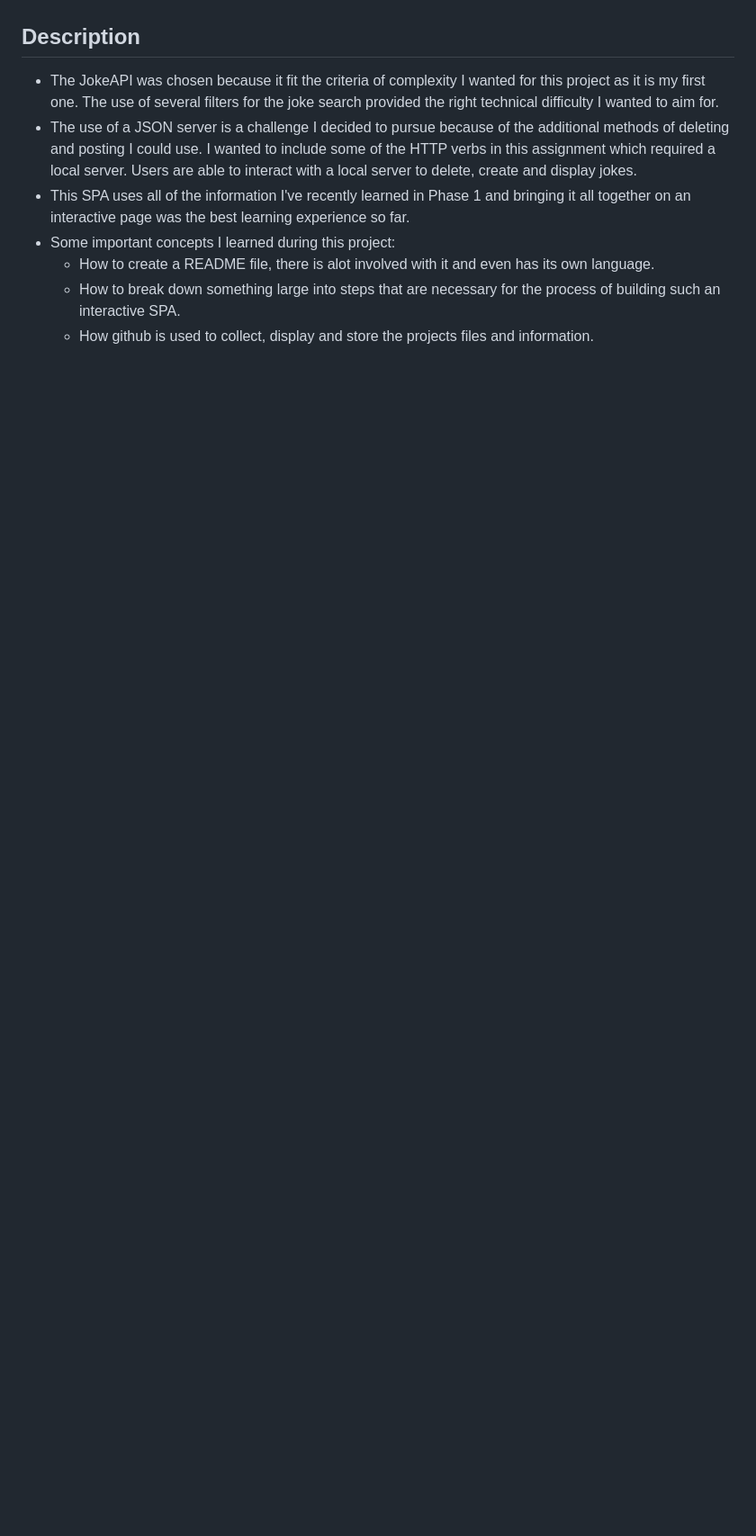
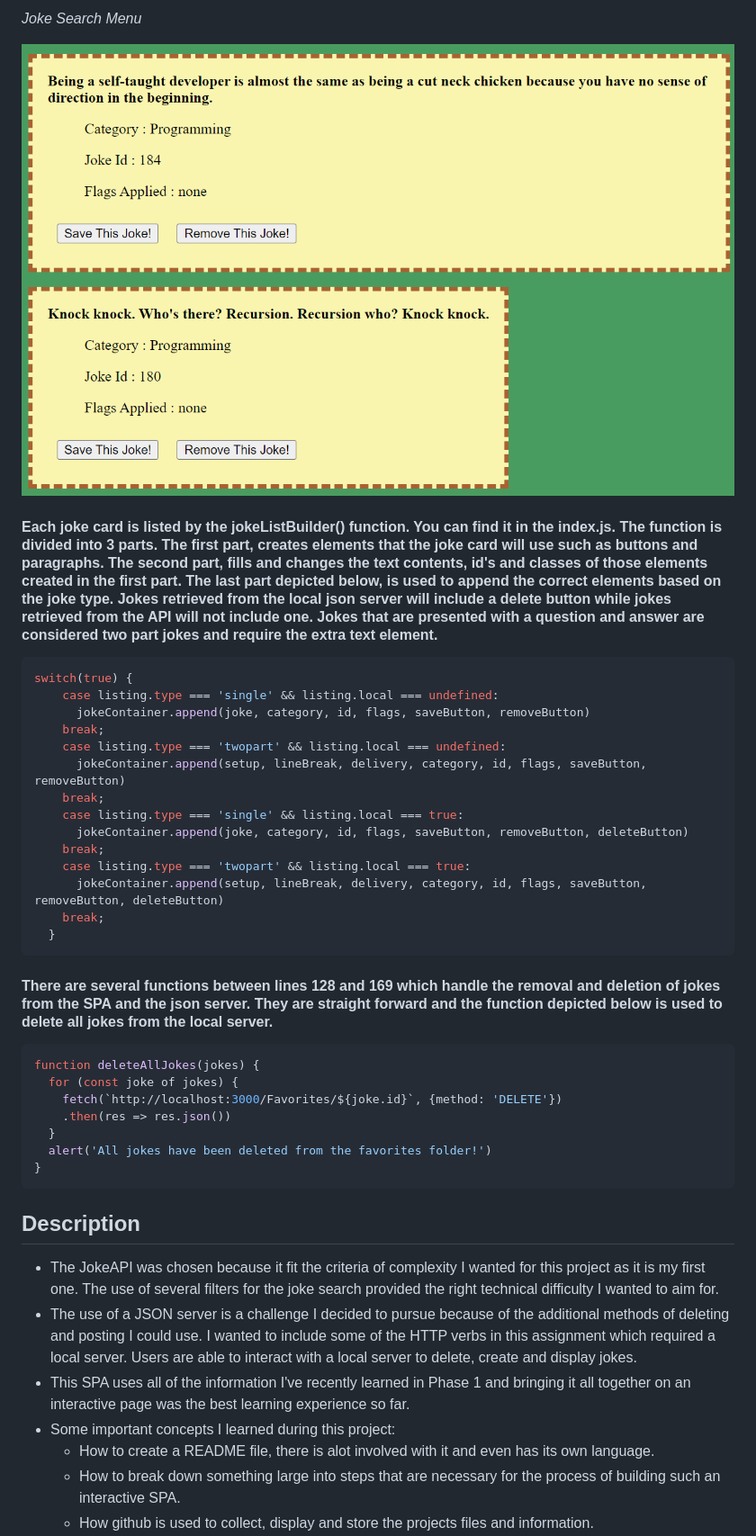
Before and after one commit to Bambam320/Jokeapp, a Markdown page: README.md, the part around the change printed below. Shown: that part at 90% size. GitHub-like rendering; pictures changed too: images/Joke_cards.png (added); blank space fills up the shorter version.

````diff
--- a/README.md
+++ b/README.md
@@ -65,4 +75,38 @@ fetch(`${jokeServer}${category() === '' ? 'Any?' : category()}${flags()}${style(
 
+*Joke Search Menu*
+
+![](images/Joke_cards.png "Joke Cards")
+
+#### Each joke card is listed by the jokeListBuilder() function. You can find it in the index.js. The function is divided into 3 parts. The first part, creates elements that the joke card will use such as buttons and paragraphs. The second part, fills and changes the text contents, id's and classes of those elements created in the first part. The last part depicted below, is used to append the correct elements based on the joke type. Jokes retrieved from the local json server will include a delete button while jokes retrieved from the API will not include one. Jokes that are presented with a question and answer are considered two part jokes and require the extra text element.
+
+```js
+switch(true) {
+    case listing.type === 'single' && listing.local === undefined:
+      jokeContainer.append(joke, category, id, flags, saveButton, removeButton)
+    break;
+    case listing.type === 'twopart' && listing.local === undefined:
+      jokeContainer.append(setup, lineBreak, delivery, category, id, flags, saveButton, removeButton)
+    break;
+    case listing.type === 'single' && listing.local === true:
+      jokeContainer.append(joke, category, id, flags, saveButton, removeButton, deleteButton)
+    break;
+    case listing.type === 'twopart' && listing.local === true:
+      jokeContainer.append(setup, lineBreak, delivery, category, id, flags, saveButton, removeButton, deleteButton)
+    break;
+  }
+```
+
+#### There are several functions between lines 128 and 169 which handle the removal and deletion of jokes from the SPA and the json server. They are straight forward and the function depicted below is used to delete all jokes from the local server.
+
+```js
+function deleteAllJokes(jokes) {
+  for (const joke of jokes) {
+    fetch(`http://localhost:3000/Favorites/${joke.id}`, {method: 'DELETE'})
+    .then(res => res.json())
+  }
+  alert('All jokes have been deleted from the favorites folder!')
+}
+```
 
 
 
````
Also changed, not shown: other parts of README.md (+23 -13 lines).
